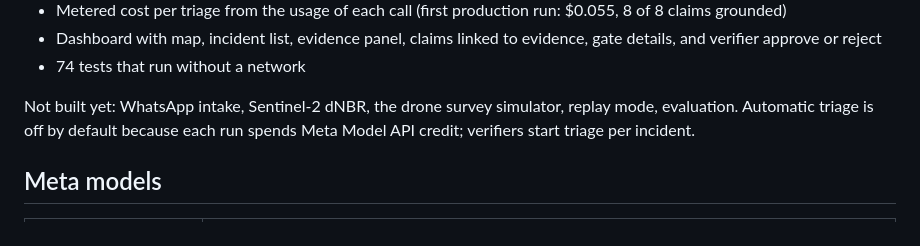
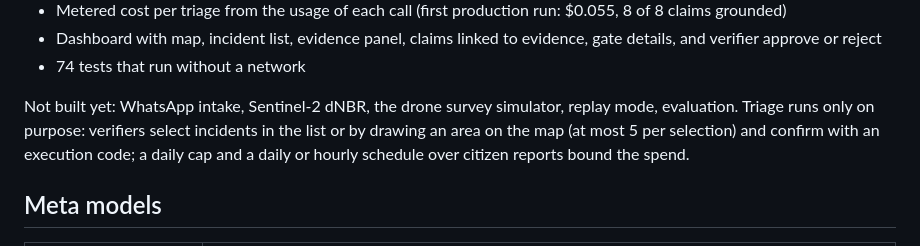
Before and after one commit to thrqsytr/fight-karhutla, a Markdown page: README.md, the part around the change. Rendered like a GitHub page.

Commit message:
Record the deliberate-triage decision

```diff
--- a/README.md
+++ b/README.md
@@ -21,7 +21,7 @@ Work in progress for the Meta AI Hackathon (kickoff 2026-10-26). Built so far:
 - Dashboard with map, incident list, evidence panel, claims linked to evidence, gate details, and verifier approve or reject
 - 74 tests that run without a network
 
-Not built yet: WhatsApp intake, Sentinel-2 dNBR, the drone survey simulator, replay mode, evaluation. Automatic triage is off by default because each run spends Meta Model API credit; verifiers start triage per incident.
+Not built yet: WhatsApp intake, Sentinel-2 dNBR, the drone survey simulator, replay mode, evaluation. Triage runs only on purpose: verifiers select incidents in the list or by drawing an area on the map (at most 5 per selection) and confirm with an execution code; a daily cap and a daily or hourly schedule over citizen reports bound the spend.
 
 ## Meta models
 
```
Also changed, not shown: docs/DECISIONS.md (+1 -0 lines).
